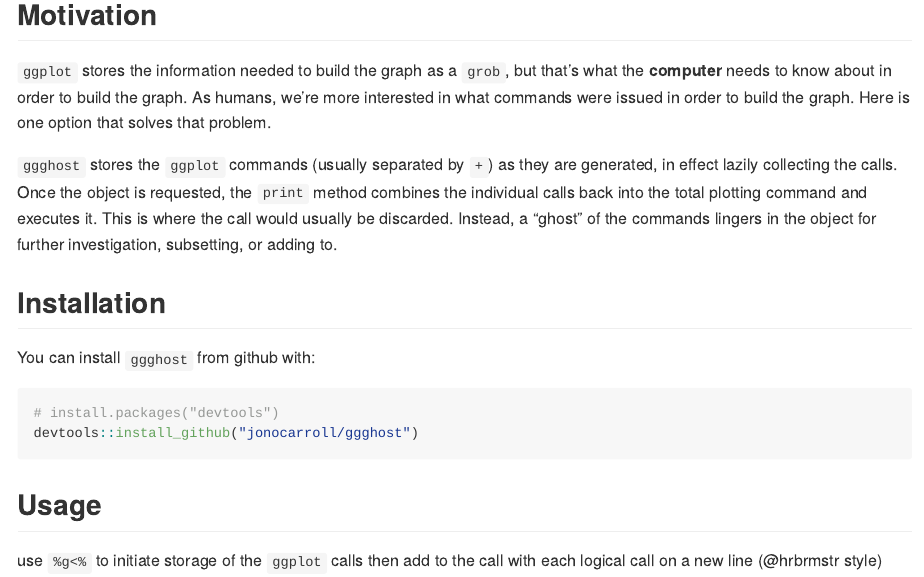
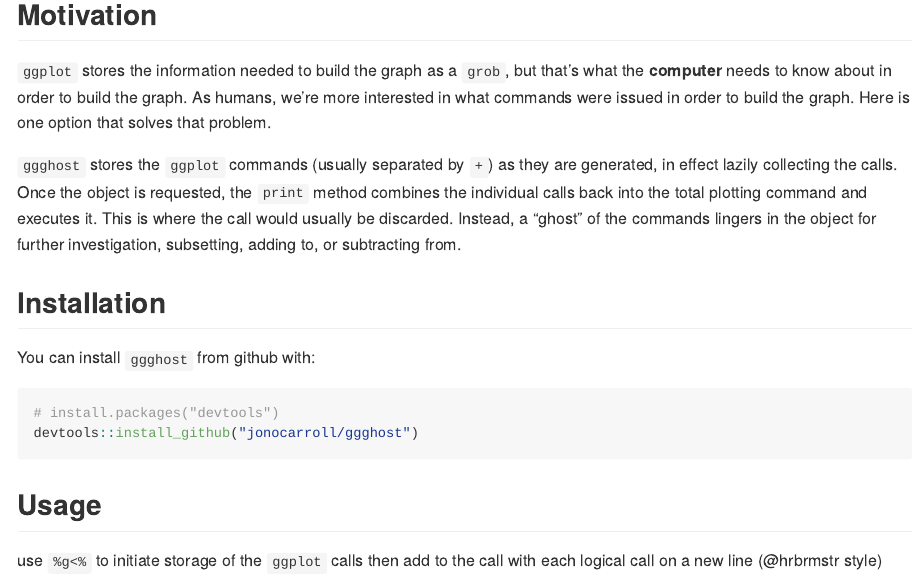
Before and after one commit to jonocarroll/ggghost, an R Markdown document (README.Rmd): the page in a window 1100 px wide, from 210 px down. Rendered offline with R 4.5, knitr and Pandoc, with nearby package versions; code that draws random numbers runs with fixed seeds of ours; some code elsewhere in the file could not run offline; badge pictures from the web are left out.

Commit message:
trigger travis

```diff
--- a/README.Rmd
+++ b/README.Rmd
@@ -38,7 +38,7 @@ Capture the spirit of your `ggplot` calls.
 
 `ggplot` stores the information needed to build the graph as a `grob`, but that's what the **computer** needs to know about in order to build the graph. As humans, we're more interested in what commands were issued in order to build the graph. Here is one option that solves that problem.
 
-`ggghost` stores the `ggplot` commands (usually separated by `+`) as they are generated, in effect lazily collecting the calls. Once the object is requested, the `print` method combines the individual calls back into the total plotting command and executes it. This is where the call would usually be discarded. Instead, a "ghost" of the commands lingers in the object for further investigation, subsetting, or adding to.
+`ggghost` stores the `ggplot` commands (usually separated by `+`) as they are generated, in effect lazily collecting the calls. Once the object is requested, the `print` method combines the individual calls back into the total plotting command and executes it. This is where the call would usually be discarded. Instead, a "ghost" of the commands lingers in the object for further investigation, subsetting, adding to, or subtracting from.
 
 ## Installation
 
```
